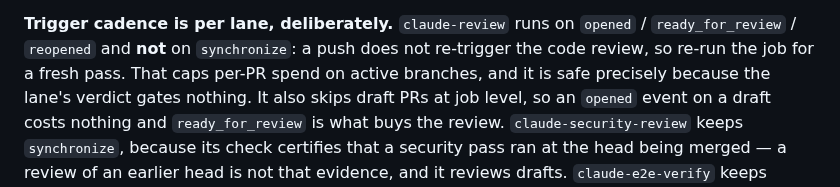
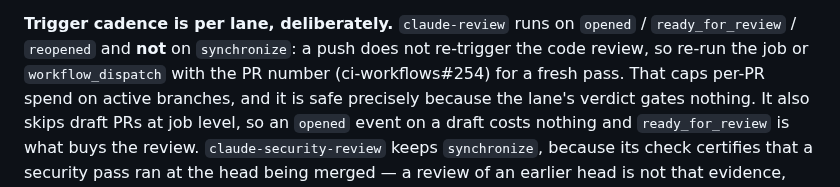
Before and after one commit to melodic-software/ci-workflows, a Markdown page: README.md, the part around the change. GitHub-like rendering.

Commit message:
docs(readme): mention workflow_dispatch re-review for claude-review
Co-authored-by: Kyle Sexton <kyle-sexton@users.noreply.github.com>

```diff
--- a/README.md
+++ b/README.md
@@ -1025,7 +1025,8 @@ merge", not "no infrastructure problem ever blocks one".
 
 **Trigger cadence is per lane, deliberately.** `claude-review` runs on
 `opened` / `ready_for_review` / `reopened` and **not** on `synchronize`: a push
-does not re-trigger the code review, so re-run the job for a fresh pass. That
+does not re-trigger the code review, so re-run the job or `workflow_dispatch`
+with the PR number (ci-workflows#254) for a fresh pass. That
 caps per-PR spend on active branches, and it is safe precisely because the
 lane's verdict gates nothing. It also skips draft PRs at job level, so an
 `opened` event on a draft costs nothing and `ready_for_review` is what buys the
```
